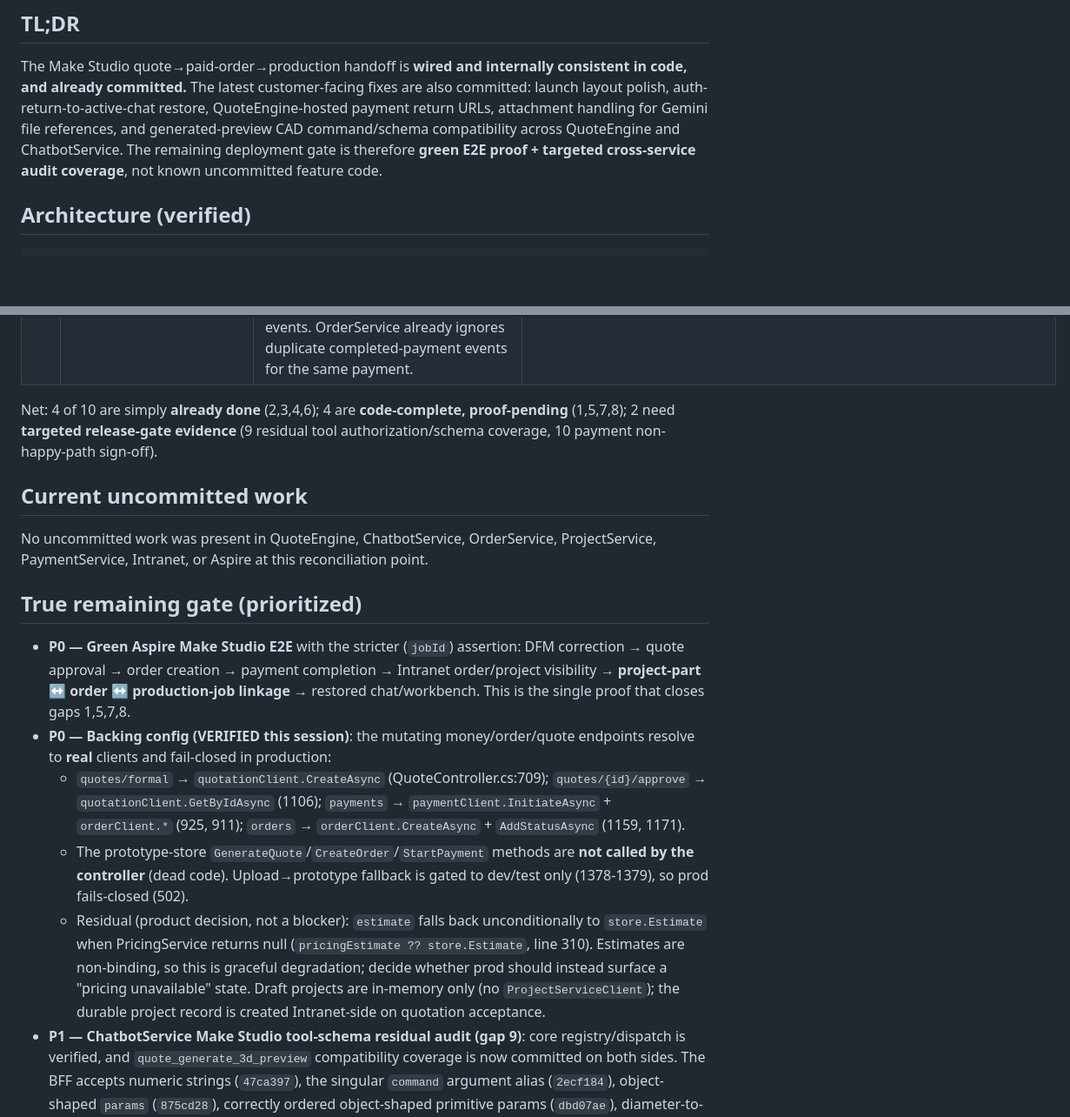
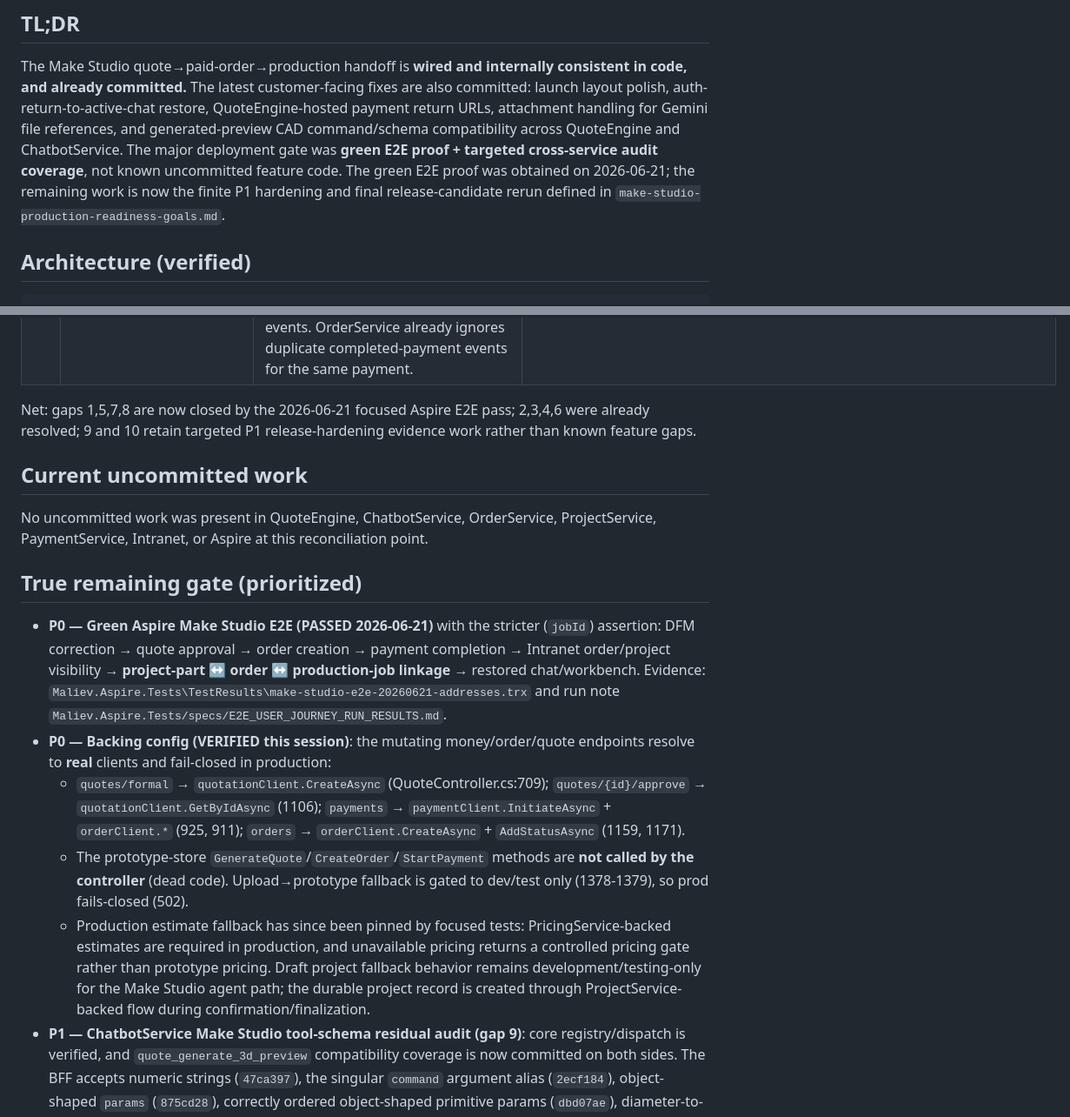
Before and after one commit to MALIEV-Co-Ltd/Maliev.QuoteEngine, a Markdown page: docs/make-studio-e2e-readiness.md, 2 parts joined by grey strips. Shown at 87% size. GitHub-like rendering; blank space fills up the shorter version.

Commit message:
docs: define make studio production readiness gates

```diff
--- a/docs/make-studio-e2e-readiness.md
+++ b/docs/make-studio-e2e-readiness.md
@@ -13,8 +13,10 @@ The Make Studio quote→paid-order→production handoff is **wired and internall
 already committed.** The latest customer-facing fixes are also committed: launch layout polish,
 auth-return-to-active-chat restore, QuoteEngine-hosted payment return URLs, attachment handling for
 Gemini file references, and generated-preview CAD command/schema compatibility across QuoteEngine and
-ChatbotService. The remaining deployment gate is therefore **green E2E proof + targeted cross-service
-audit coverage**, not known uncommitted feature code.
+ChatbotService. The major deployment gate was **green E2E proof + targeted cross-service audit coverage**,
+not known uncommitted feature code. The green E2E proof was obtained on 2026-06-21; the remaining work
+is now the finite P1 hardening and final release-candidate rerun defined in
+`make-studio-production-readiness-goals.md`.
 
 ## Architecture (verified)
 
@@ -79,9 +81,8 @@ ordering, retries) — exactly what the E2E proves.
 | 9 | ChatbotService tool/prompt schema full audit | **Core registry/dispatch verified; compatibility hardening committed**: 32 tools consistent across `ToolRegistry` (declared) ↔ `QuoteEngineToolHandler.AllowedTools` ↔ BFF `QuoteAgentService` dispatch; customer channel exposes only `quote-engine` tools; BFF tool endpoint requires signed `QuoteAgentContextToken`; QuoteEngine now accepts common model-emitted CAD numeric strings such as `"50 mm"`, object-shaped `params`, correctly ordered object-shaped primitive params, diameter-to-radius object params, primitive operation aliases, whitespace-separated operation aliases, the singular `command` argument alias, plate/hole/slot/boss/standoff shorthands, thickness and scalar square-profile shorthands; ChatbotService now advertises those generated-preview aliases in the model-facing function schema; generated-preview feedback is sanitized before durable memory or next-turn prompt context | `ToolRegistry.cs:30`, `QuoteEngineToolHandler.cs:22-56`, `AgentController.cs:244`; QE `47ca397`, `2ecf184`, `875cd28`, `dbd07ae`, `ca7fcf9`, `f90f7ea`, `be166d6`, `b5e49ae`, `ed97942`, `d111e74`, `92bb14d`, `c1858bc`, `76123e5`, `065bb24`; ChatbotService `f379013` |
 | 10 | Payment non-happy paths gating | **QuoteEngine relay coverage strengthened and PaymentService duplicate-webhook side effects pinned**: QuoteEngine tests cover completed, pending, failed, expired, cancelled mapping, shared order-group routing, completed order-status update failure, and null-payload skip behavior for all states. PaymentService now proves duplicate/completed webhooks do not republish terminal payment events. OrderService already ignores duplicate completed-payment events for the same payment. | BFF `QuotePayment{Completed,Pending,Failed,Expired,Cancelled}Consumer.cs`; `PaymentNotificationConsumerTests.cs`; QE `402c468`; PaymentService `c0eef0d`; OrderService `PaymentCompletedEventConsumerDuplicatePaidStatusForSamePaymentDoesNotThrow` |
 
-Net: 4 of 10 are simply **already done** (2,3,4,6); 4 are **code-complete, proof-pending** (1,5,7,8);
-2 need **targeted release-gate evidence** (9 residual tool authorization/schema coverage, 10 payment
-non-happy-path sign-off).
+Net: gaps 1,5,7,8 are now closed by the 2026-06-21 focused Aspire E2E pass; 2,3,4,6 were already
+resolved; 9 and 10 retain targeted P1 release-hardening evidence work rather than known feature gaps.
 
 ## Current uncommitted work
 
@@ -90,10 +91,11 @@ PaymentService, Intranet, or Aspire at this reconciliation point.
 
 ## True remaining gate (prioritized)
 
-- **P0 — Green Aspire Make Studio E2E** with the stricter (`jobId`) assertion: DFM correction → quote
-  approval → order creation → payment completion → Intranet order/project visibility → **project-part
-  ↔ order ↔ production-job linkage** → restored chat/workbench. This is the single proof that closes
-  gaps 1,5,7,8.
+- **P0 — Green Aspire Make Studio E2E (PASSED 2026-06-21)** with the stricter (`jobId`) assertion: DFM
+  correction → quote approval → order creation → payment completion → Intranet order/project visibility
+  → **project-part ↔ order ↔ production-job linkage** → restored chat/workbench. Evidence:
+  `Maliev.Aspire.Tests\TestResults\make-studio-e2e-20260621-addresses.trx` and run note
+  `Maliev.Aspire.Tests/specs/E2E_USER_JOURNEY_RUN_RESULTS.md`.
 - **P0 — Backing config (VERIFIED this session)**: the mutating money/order/quote endpoints resolve to
   **real** clients and fail-closed in production:
   - `quotes/formal` → `quotationClient.CreateAsync` (QuoteController.cs:709); `quotes/{id}/approve` →
@@ -102,11 +104,11 @@ PaymentService, Intranet, or Aspire at this reconciliation point.
   - The prototype-store `GenerateQuote`/`CreateOrder`/`StartPayment` methods are **not called by the
     controller** (dead code). Upload→prototype fallback is gated to dev/test only (1378-1379), so prod
     fails-closed (502).
-  - Residual (product decision, not a blocker): `estimate` falls back unconditionally to `store.Estimate`
-    when PricingService returns null (`pricingEstimate ?? store.Estimate`, line 310). Estimates are
-    non-binding, so this is graceful degradation; decide whether prod should instead surface a "pricing
-    unavailable" state. Draft projects are in-memory only (no `ProjectServiceClient`); the durable
-    project record is created Intranet-side on quotation acceptance.
+  - Production estimate fallback has since been pinned by focused tests: PricingService-backed estimates
+    are required in production, and unavailable pricing returns a controlled pricing gate rather than
+    prototype pricing. Draft project fallback behavior remains development/testing-only for the Make
+    Studio agent path; the durable project record is created through ProjectService-backed flow during
+    confirmation/finalization.
 - **P1 — ChatbotService Make Studio tool-schema residual audit (gap 9)**: core registry/dispatch is
   verified, and `quote_generate_3d_preview` compatibility coverage is now committed on both sides. The
   BFF accepts numeric strings (`47ca397`), the singular `command` argument alias (`2ecf184`),
```
Also changed, not shown: other parts of docs/make-studio-e2e-readiness.md (+9 -6 lines), docs/make-studio-production-readiness-goals.md (added, +59 -0 lines).
